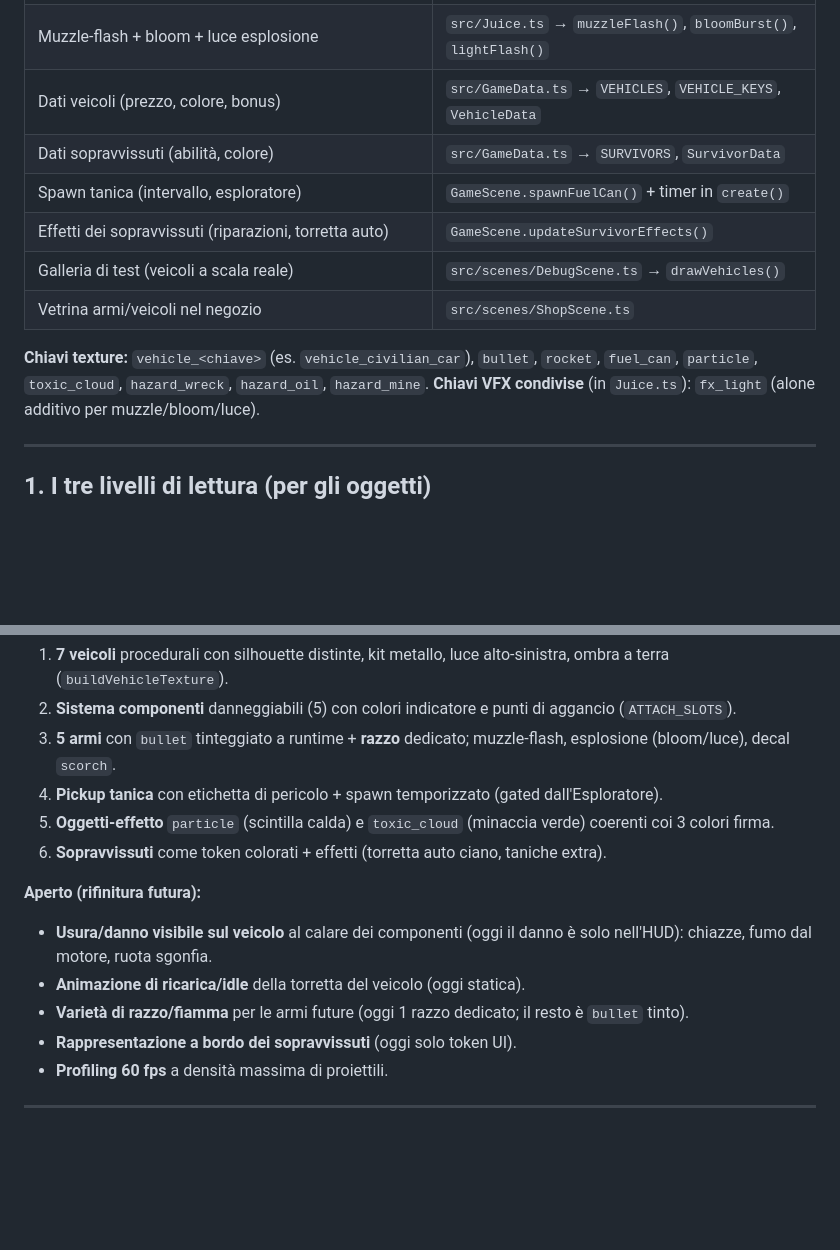
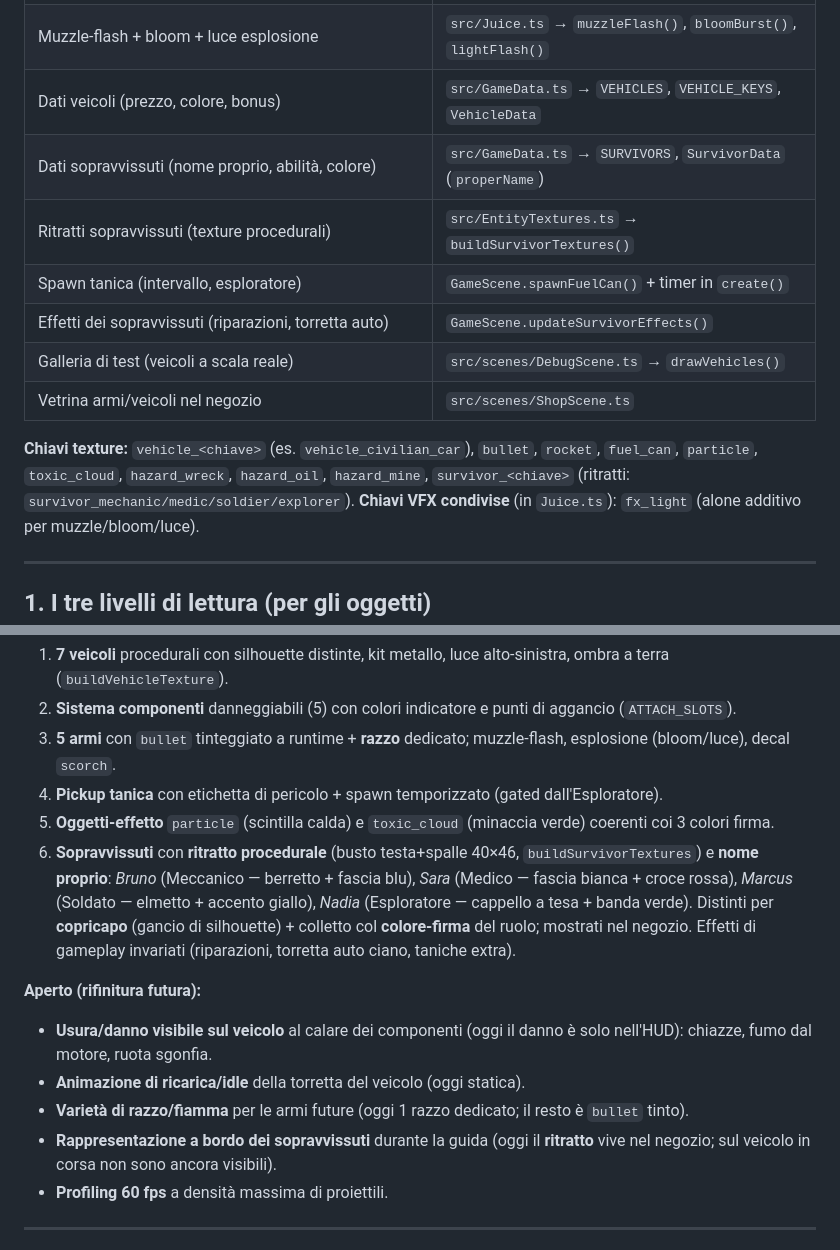
Before and after one commit to Mubius1/Zombie-Road-Last-Escape, a Markdown page: docs/ART_BIBLE_OGGETTI.md, 2 parts joined by grey strips. Drawn GitHub-style; blank space fills up the shorter version.

Commit message:
Sopravvissuti: ritratti procedurali + nomi propri
Ogni sopravvissuto ora ha un MODELLO (ritratto procedurale, busto 40×46
sovracampionato) e un NOME proprio, così sono personaggi, non token astratti:
- Bruno (Meccanico) — berretto + fascia blu
- Sara (Medico) — fascia bianca + croce rossa
- Marcus (Soldato) — elmetto + accento giallo
- Nadia (Esploratrice) — cappello a tesa + banda verde
Distinti per copricapo (gancio di silhouette) + colletto col colore-firma.

- EntityTextures: buildSurvivorTextures() (busto comune + copricapo per ruolo).
- GameData: SurvivorData.properName + i 4 nomi.
- ShopScene: ritratto nel riquadro offerta (sbiadito se a bordo) + "Nome ·
  Ruolo" nell'offerta e nella lista a bordo; ensureTextures genera i ritratti.
- ART_BIBLE_OGGETTI: §8 aggiornato (fatto) + chiavi texture + mappa codice.

Build verde (texture non validate, come le torrette overlay).

Co-Authored-By: Claude Opus 4.8 <noreply@anthropic.com>

```diff
--- a/docs/ART_BIBLE_OGGETTI.md
+++ b/docs/ART_BIBLE_OGGETTI.md
@@ -41,13 +41,14 @@ I tre pilastri del titolo (coesione · game feel · rifinitura) tradotti sugli o
 | Sparo / scelta proiettile per arma | `GameScene.fireWeapon()`, `spawnBullet()`, `spawnRocket()` |
 | Muzzle-flash + bloom + luce esplosione | `src/Juice.ts` → `muzzleFlash()`, `bloomBurst()`, `lightFlash()` |
 | Dati veicoli (prezzo, colore, bonus) | `src/GameData.ts` → `VEHICLES`, `VEHICLE_KEYS`, `VehicleData` |
-| Dati sopravvissuti (abilità, colore) | `src/GameData.ts` → `SURVIVORS`, `SurvivorData` |
+| Dati sopravvissuti (nome proprio, abilità, colore) | `src/GameData.ts` → `SURVIVORS`, `SurvivorData` (`properName`) |
+| Ritratti sopravvissuti (texture procedurali) | `src/EntityTextures.ts` → `buildSurvivorTextures()` |
 | Spawn tanica (intervallo, esploratore) | `GameScene.spawnFuelCan()` + timer in `create()` |
 | Effetti dei sopravvissuti (riparazioni, torretta auto) | `GameScene.updateSurvivorEffects()` |
 | Galleria di test (veicoli a scala reale) | `src/scenes/DebugScene.ts` → `drawVehicles()` |
 | Vetrina armi/veicoli nel negozio | `src/scenes/ShopScene.ts` |
 
-**Chiavi texture:** `vehicle_<chiave>` (es. `vehicle_civilian_car`), `bullet`, `rocket`, `fuel_can`, `particle`, `toxic_cloud`, `hazard_wreck`, `hazard_oil`, `hazard_mine`.
+**Chiavi texture:** `vehicle_<chiave>` (es. `vehicle_civilian_car`), `bullet`, `rocket`, `fuel_can`, `particle`, `toxic_cloud`, `hazard_wreck`, `hazard_oil`, `hazard_mine`, `survivor_<chiave>` (ritratti: `survivor_mechanic/medic/soldier/explorer`).
 **Chiavi VFX condivise** (in `Juice.ts`): `fx_light` (alone additivo per muzzle/bloom/luce).
 
 ---
@@ -382,13 +383,13 @@ Cupola metallica (`#33333a` / `#55555c` / `#70707a`) con spuntoni `#3a3a42` e **
 3. **5 armi** con `bullet` tinteggiato a runtime + **razzo** dedicato; muzzle-flash, esplosione (bloom/luce), decal `scorch`.
 4. **Pickup tanica** con etichetta di pericolo + spawn temporizzato (gated dall'Esploratore).
 5. **Oggetti-effetto** `particle` (scintilla calda) e `toxic_cloud` (minaccia verde) coerenti coi 3 colori firma.
-6. **Sopravvissuti** come token colorati + effetti (torretta auto ciano, taniche extra).
+6. **Sopravvissuti** con **ritratto procedurale** (busto testa+spalle 40×46, `buildSurvivorTextures`) e **nome proprio**: *Bruno* (Meccanico — berretto + fascia blu), *Sara* (Medico — fascia bianca + croce rossa), *Marcus* (Soldato — elmetto + accento giallo), *Nadia* (Esploratore — cappello a tesa + banda verde). Distinti per **copricapo** (gancio di silhouette) + colletto col **colore-firma** del ruolo; mostrati nel negozio. Effetti di gameplay invariati (riparazioni, torretta auto ciano, taniche extra).
 
 **Aperto (rifinitura futura):**
 - **Usura/danno visibile sul veicolo** al calare dei componenti (oggi il danno è solo nell'HUD): chiazze, fumo dal motore, ruota sgonfia.
 - **Animazione di ricarica/idle** della torretta del veicolo (oggi statica).
 - **Varietà di razzo/fiamma** per le armi future (oggi 1 razzo dedicato; il resto è `bullet` tinto).
-- **Rappresentazione a bordo dei sopravvissuti** (oggi solo token UI).
+- **Rappresentazione a bordo dei sopravvissuti** durante la guida (oggi il **ritratto** vive nel negozio; sul veicolo in corsa non sono ancora visibili).
 - **Profiling 60 fps** a densità massima di proiettili.
 
 ---
```
